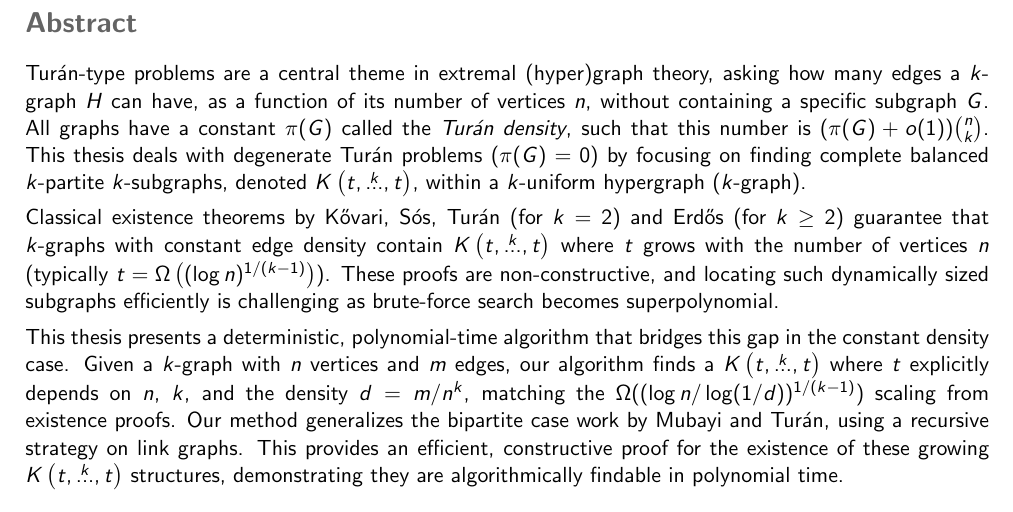
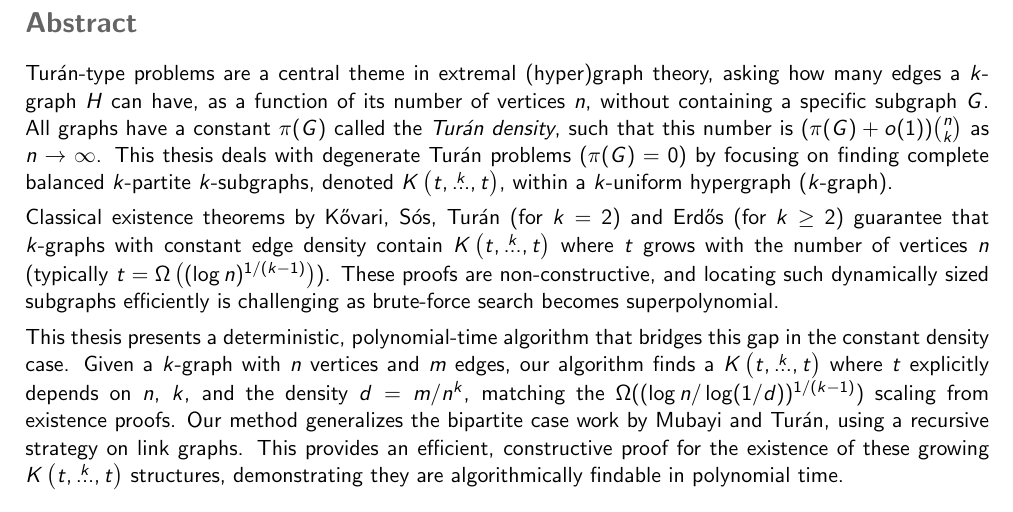
Before and after one commit to ferranEspuna/TFM, a LaTeX thesis (src/thesis.tex): part of page 5 of 42, cut so that both start at the same text. Compiled offline with pdfLaTeX.

Commit message:
finish abstract

```diff
--- a/src/thesis.tex
+++ b/src/thesis.tex
@@ -88,7 +88,7 @@
     asking how many edges a $k$-graph $H$ can have, as a function of its number of vertices $n$,
     without containing a specific subgraph $G$.
     All graphs have a constant $\pi(G)$ called the \emph{Turán density},
-    such that this number is $(\pi(G) + o(1)) \binom{n}{k}$.
+    such that this number is $(\pi(G) + o(1)) \binom{n}{k}$ as $n \to \infty$.
     This thesis deals with degenerate Turán problems ($\pi(G)=0$)
     by focusing on finding complete balanced $k$-partite $k$-subgraphs,
     denoted $\compoverset{k}{t}$, within a $k$-uniform hypergraph ($k$-graph).
```
Also changed, not shown: out/thesis.pdf.
